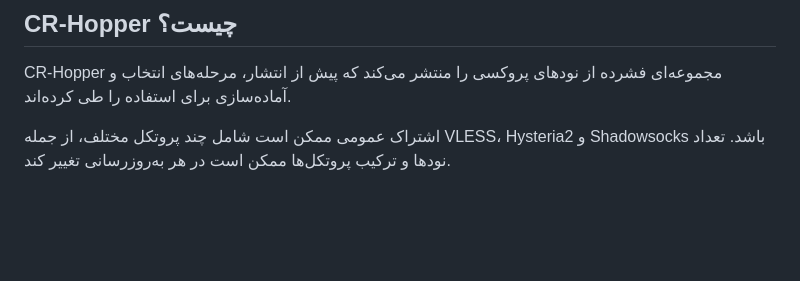
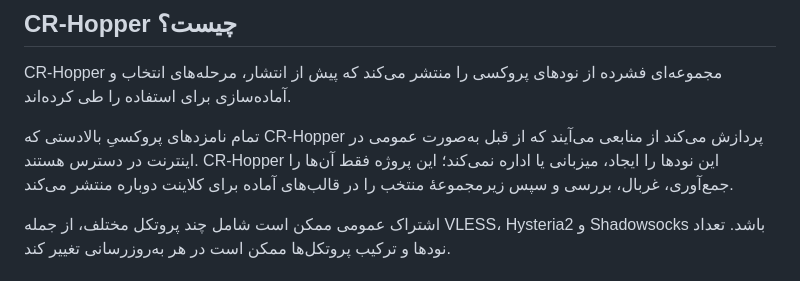
Before and after one commit to Agumuzi/crhopper, a Markdown page: README.fa.md, the part around the change. Drawn GitHub-style; blank space fills up the shorter version.

Commit message:
Clarify public upstream source role

```diff
--- a/README.fa.md
+++ b/README.fa.md
@@ -34,6 +34,8 @@ https://raw.githubusercontent.com/Agumuzi/crhopper/main/CR-Hopper.yaml
 
 CR-Hopper مجموعه‌ای فشرده از نودهای پروکسی را منتشر می‌کند که پیش از انتشار، مرحله‌های انتخاب و آماده‌سازی برای استفاده را طی کرده‌اند.
 
+تمام نامزدهای پروکسیِ بالادستی که CR-Hopper پردازش می‌کند از منابعی می‌آیند که از قبل به‌صورت عمومی در اینترنت در دسترس هستند. CR-Hopper این نودها را ایجاد، میزبانی یا اداره نمی‌کند؛ این پروژه فقط آن‌ها را جمع‌آوری، غربال، بررسی و سپس زیرمجموعهٔ منتخب را در قالب‌های آماده برای کلاینت دوباره منتشر می‌کند.
+
 اشتراک عمومی ممکن است شامل چند پروتکل مختلف، از جمله VLESS، Hysteria2 و Shadowsocks باشد. تعداد نودها و ترکیب پروتکل‌ها ممکن است در هر به‌روزرسانی تغییر کند.
 
 ## کلاینت‌های پیشنهادی
```
